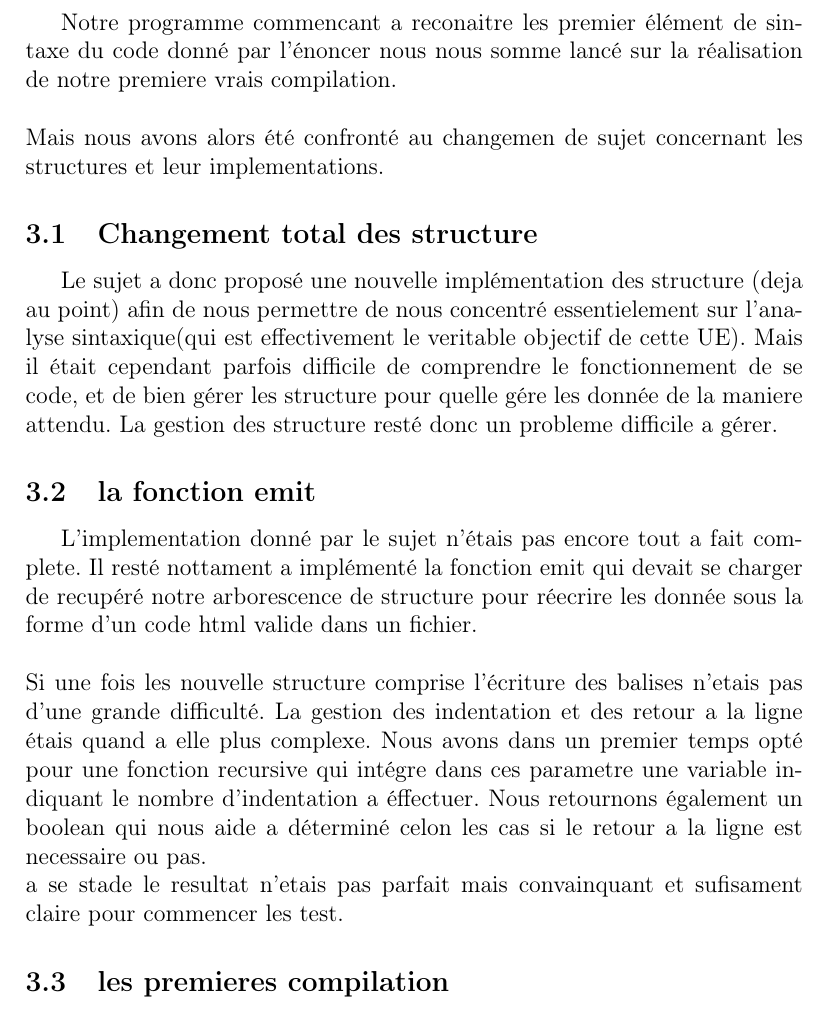
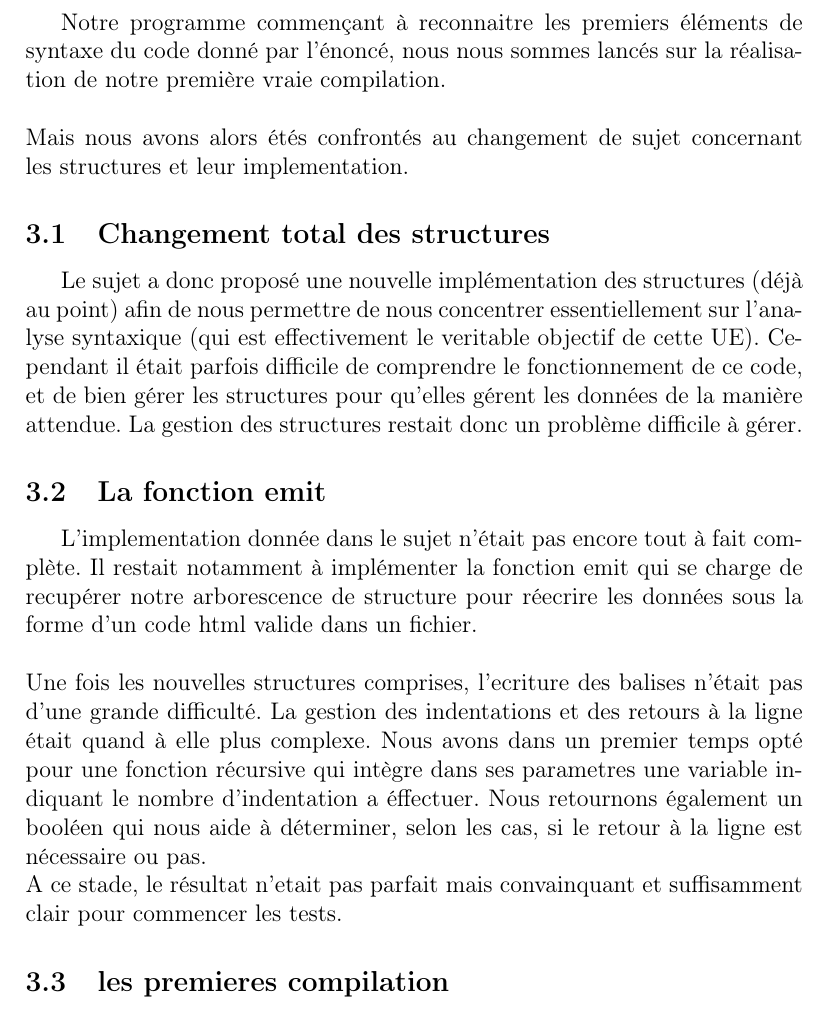
Before and after one commit to beziarum/analyse-syntaxique-web, a LaTeX document (rapport/Rapport.tex): part of page 6 of 7, cut at the place of the change. Compiled offline with pdfLaTeX.

Commit message:
Update Rapport.tex

```diff
--- a/rapport/Rapport.tex
+++ b/rapport/Rapport.tex
@@ -96,40 +96,40 @@ Nous avons alors réussi a obtenir une grammaire satisfaisante.
 
 \section{Le compilateur}
 
-Notre programme commencant a reconaitre les premier élément de sintaxe
-du code donné par l'énoncer nous nous somme lancé sur la réalisation de notre
-premiere vrais compilation.
+Notre programme commençant à reconnaitre les premiers éléments de syntaxe
+du code donné par l'énoncé, nous nous sommes lancés sur la réalisation de notre
+première vraie compilation.
 \newline
 \newline
-Mais nous avons alors été confronté au changemen de sujet concernant les structures
-et leur implementations.
+Mais nous avons alors étés confrontés au changement de sujet concernant les structures
+et leur implementation.
 
-\subsection{Changement total des structure}
+\subsection{Changement total des structures}
 
-Le sujet a donc proposé une nouvelle implémentation des structure (deja au point) afin de nous
-permettre de nous concentré essentielement sur l'analyse sintaxique(qui est effectivement
-le veritable objectif de cette UE). Mais il était cependant parfois difficile de comprendre
-le fonctionnement de se code, et de bien gérer les structure pour quelle gére les donnée
-de la maniere attendu. La gestion des structure resté donc un probleme difficile
-a gérer.
+Le sujet a donc proposé une nouvelle implémentation des structures (déjà au point) afin de nous
+permettre de nous concentrer essentiellement sur l'analyse syntaxique (qui est effectivement
+le veritable objectif de cette UE). Cependant il était parfois difficile de comprendre
+le fonctionnement de ce code, et de bien gérer les structures pour qu'elles gérent les données
+de la manière attendue. La gestion des structures restait donc un problème difficile
+à gérer.
 
-\subsection{la fonction emit}
+\subsection{La fonction emit}
 
-L'implementation donné par le sujet n'étais pas encore tout a fait complete.
-Il resté nottament a implémenté la fonction emit qui devait se charger de recupéré
-notre arborescence de structure pour réecrire les donnée sous la forme d'un code
+L'implementation donnée dans le sujet n'était pas encore tout à fait complète.
+Il restait notamment à implémenter la fonction emit qui se charge de recupérer
+notre arborescence de structure pour réecrire les données sous la forme d'un code
 html valide dans un fichier.
 \newline
 \newline
-Si une fois les nouvelle structure comprise l'écriture des balises n'etais pas
-d'une grande difficulté. La gestion des indentation et des retour a la ligne
-étais quand a elle plus complexe. Nous avons dans un premier temps opté pour
-une fonction recursive qui intégre dans ces parametre une variable indiquant
-le nombre d'indentation a éffectuer. Nous retournons également un boolean qui
-nous aide a déterminé celon les cas si le retour a la ligne est necessaire ou pas.
+Une fois les nouvelles structures comprises, l'ecriture des balises n'était pas
+d'une grande difficulté. La gestion des indentations et des retours à la ligne
+était quand à elle plus complexe. Nous avons dans un premier temps opté pour
+une fonction récursive qui intègre dans ses parametres une variable indiquant
+le nombre d'indentation a éffectuer. Nous retournons également un booléen qui
+nous aide à déterminer, selon les cas, si le retour à la ligne est nécessaire ou pas.
 \newline
-a se stade le resultat n'etais pas parfait mais convainquant et sufisament claire
-pour commencer les test.
+A ce stade, le résultat n'etait pas parfait mais convainquant et suffisamment clair
+pour commencer les tests.
 
 
 \subsection{les premieres compilation}
```
Also changed, not shown: rapport/Rapport.tex (8 more changed lines).
